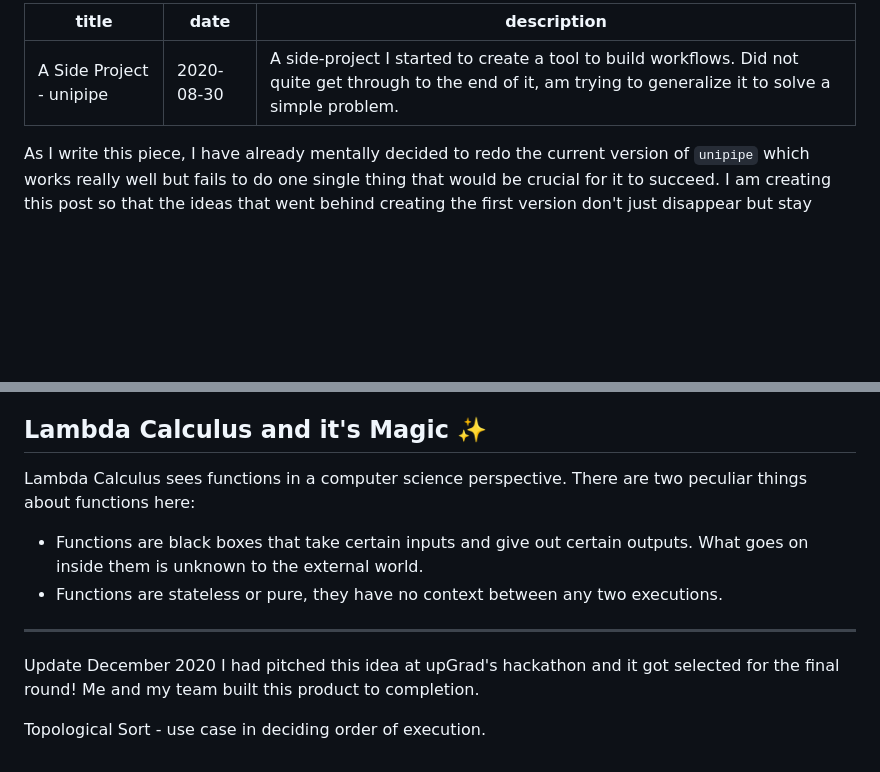
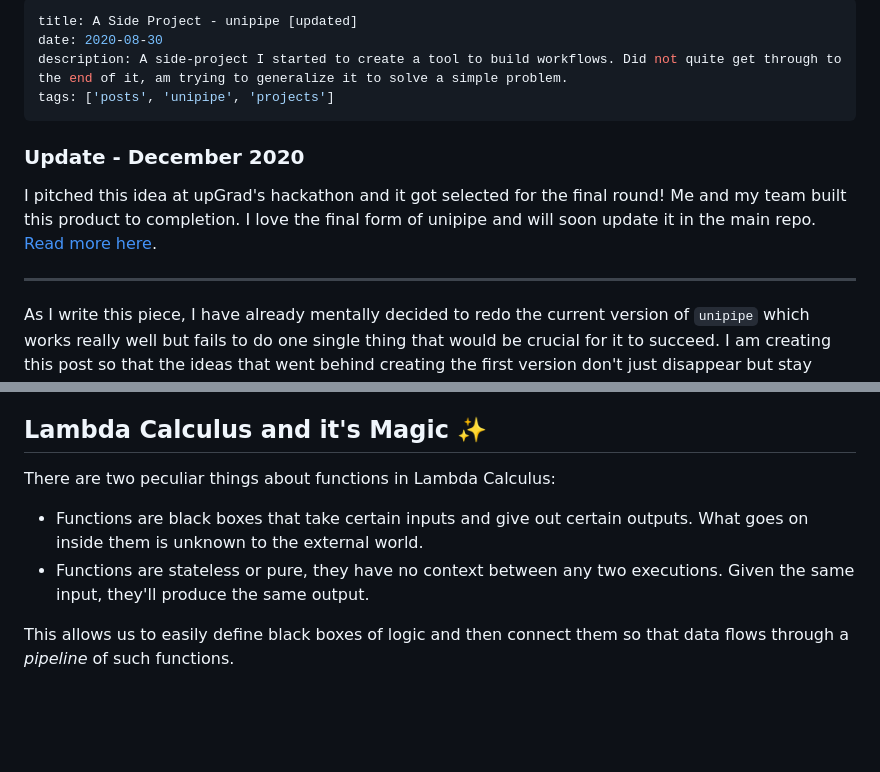
Before and after one commit to mohitk05/my-website, a Markdown page: posts/2020/project-unipipe.md, 2 parts joined by grey strips. GitHub-like rendering; blank space fills up the shorter version.

Commit message:
New post

```diff
--- a/posts/2020/project-unipipe.md
+++ b/posts/2020/project-unipipe.md
@@ -1,7 +1,14 @@
 ---
-title: A Side Project - unipipe
+title: A Side Project - unipipe [updated]
 date: 2020-08-30
 description: A side-project I started to create a tool to build workflows. Did not quite get through to the end of it, am trying to generalize it to solve a simple problem.
+tags: ['posts', 'unipipe', 'projects']
+---
+
+<h3>Update - December 2020</h3>
+
+I pitched this idea at upGrad's hackathon and it got selected for the final round! Me and my team built this product to completion. I love the final form of unipipe and will soon update it in the main repo. [Read more here](/posts/2020/unipipe-executor).
+
 ---
 
 As I write this piece, I have already mentally decided to redo the current version of `unipipe` which works really well but fails to do one single thing that would be crucial for it to succeed. I am creating this post so that the ideas that went behind creating the first version don't just disappear but stay written somewhere. That's the essence of creating and logging, the end product might be very different than what you thought initially.
@@ -18,14 +25,9 @@ The idea was also inspired by Lambda Calculus, something I had been frequently r
 
 ## Lambda Calculus and it's Magic ✨
 
-Lambda Calculus sees functions in a computer science perspective. There are two peculiar things about functions here:
+There are two peculiar things about functions in Lambda Calculus:
 
 -   Functions are black boxes that take certain inputs and give out certain outputs. What goes on inside them is unknown to the external world.
--   Functions are stateless or pure, they have no context between any two executions.
+-   Functions are stateless or pure, they have no context between any two executions. Given the same input, they'll produce the same output.
 
----
-
-Update December 2020
-I had pitched this idea at upGrad's hackathon and it got selected for the final round! Me and my team built this product to completion.
-
-Topological Sort - use case in deciding order of execution.
+This allows us to easily define black boxes of logic and then connect them so that data flows through a _pipeline_ of such functions.
```
Also changed, not shown: posts/2020/k-clustering-kruskal.md (+1 -1 lines), posts/2020/teaching-myself-cs.md (+2 -1 lines), posts/2020/unipipe-executor.md (added, +143 -0 lines), img/posts/unipipe-1.png (added), img/posts/unipipe-2.png (added), img/posts/unipipe-3.png (added), img/posts/unipipe-4.png (added), img/posts/unipipe-5.png (added), 1 other file.
